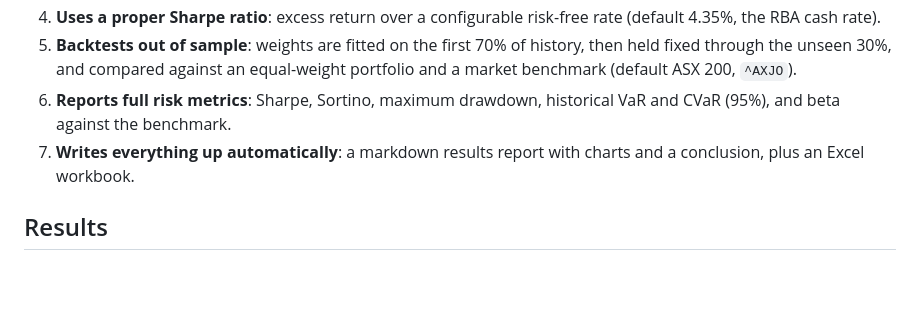
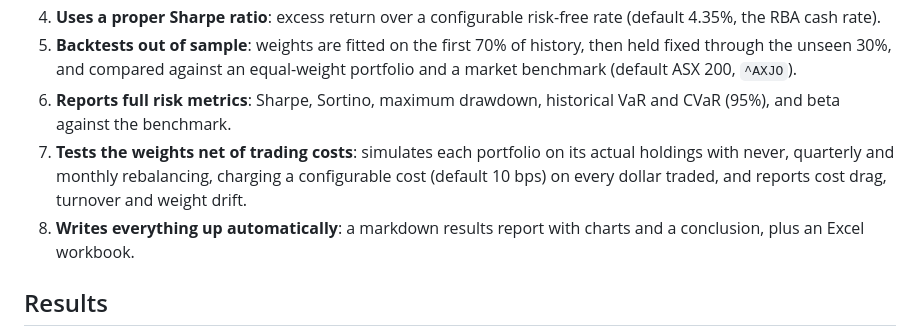
Before and after one commit to prateekbose05/Portfolio-Optimisation, a Markdown page: README.md, the part around one of its changes. GitHub-like rendering; blank space fills up the shorter version.

```diff
--- a/README.md
+++ b/README.md
@@ -14,7 +14,8 @@ Give it any set of tickers (ASX, US, ETFs, anything Yahoo Finance covers) and it
 4. **Uses a proper Sharpe ratio**: excess return over a configurable risk-free rate (default 4.35%, the RBA cash rate).
 5. **Backtests out of sample**: weights are fitted on the first 70% of history, then held fixed through the unseen 30%, and compared against an equal-weight portfolio and a market benchmark (default ASX 200, `^AXJO`).
 6. **Reports full risk metrics**: Sharpe, Sortino, maximum drawdown, historical VaR and CVaR (95%), and beta against the benchmark.
-7. **Writes everything up automatically**: a markdown results report with charts and a conclusion, plus an Excel workbook.
+7. **Tests the weights net of trading costs**: simulates each portfolio on its actual holdings with never, quarterly and monthly rebalancing, charging a configurable cost (default 10 bps) on every dollar traded, and reports cost drag, turnover and weight drift.
+8. **Writes everything up automatically**: a markdown results report with charts and a conclusion, plus an Excel workbook.
 
 ## Results
 
```
Also changed, not shown: other parts of README.md (+11 -6 lines), docs/results/RESULTS.md (+36 -6 lines), docs/results/charts/backtest.png, docs/results/charts/correlations.png, docs/results/charts/efficient_frontier.png, docs/results/charts/weights.png, 9 other files.
